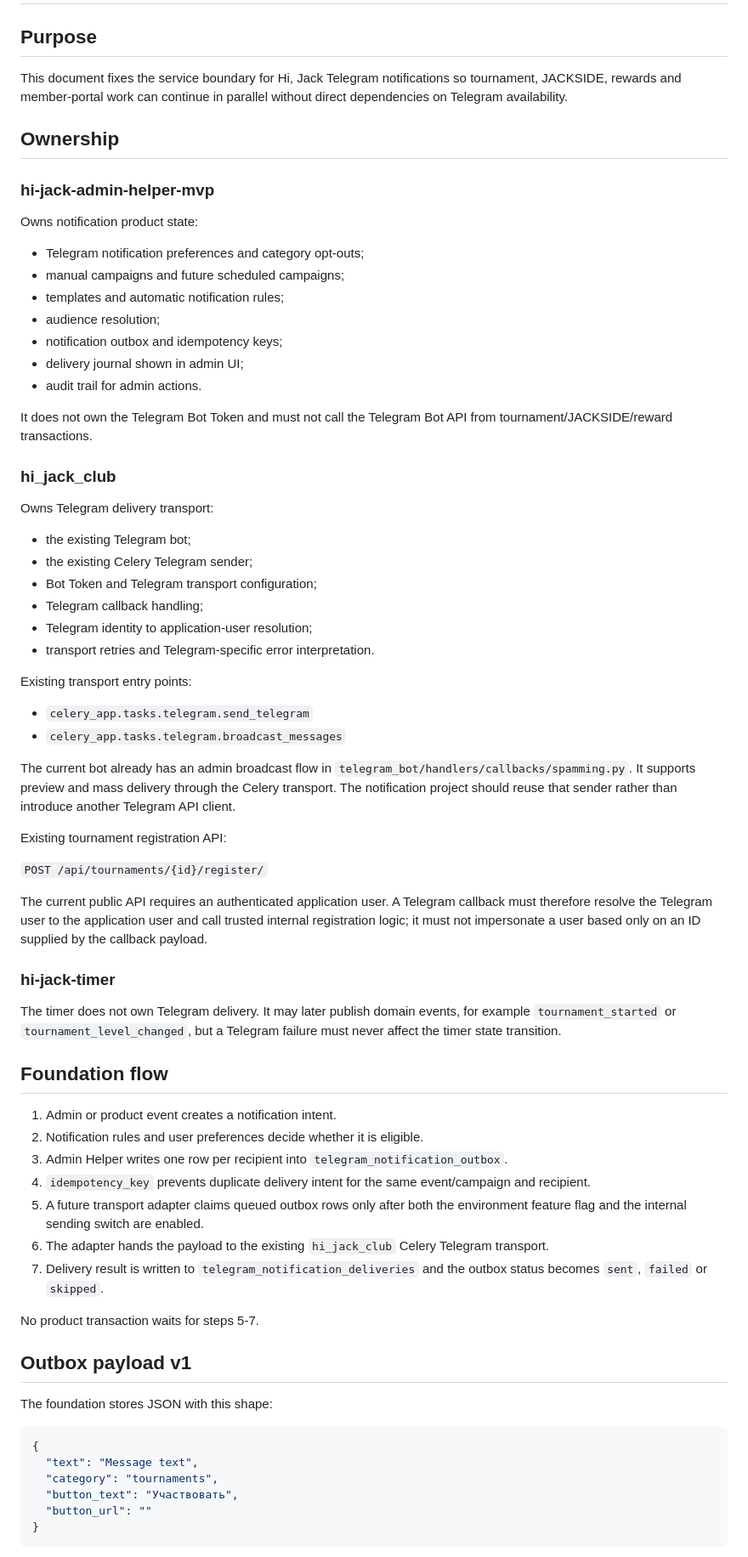
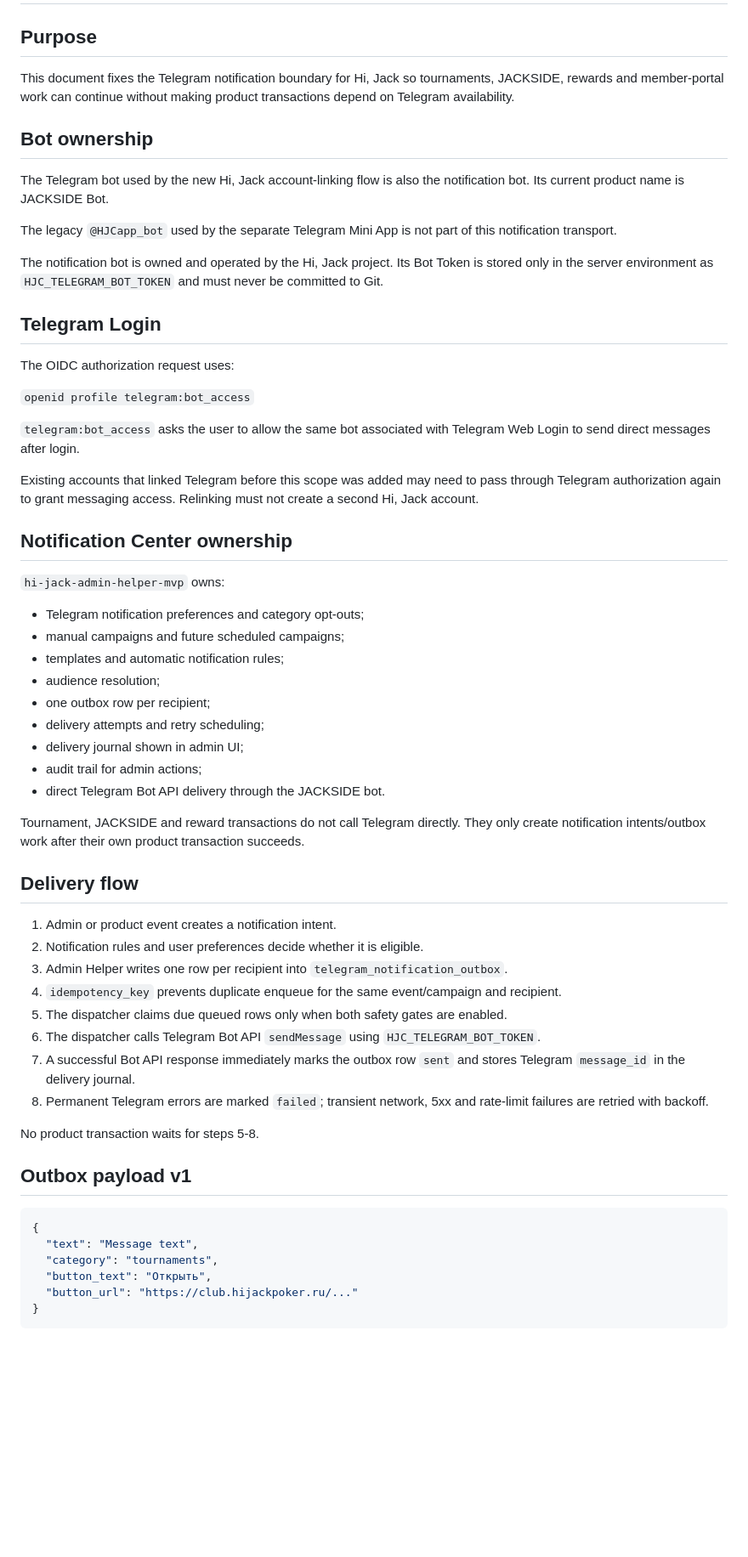
Before and after one commit to AIestimGRO/hi-jack-admin-helper-mvp, a Markdown page: docs/telegram-notifications-integration.md, the part around one of its changes. Shown at 85% size. Rendered like a GitHub page; blank space fills up the shorter version.

Commit message:
Document JACKSIDE bot direct transport

````diff
--- a/docs/telegram-notifications-integration.md
+++ b/docs/telegram-notifications-integration.md
@@ -2,74 +2,63 @@
 
 ## Purpose
 
-This document fixes the service boundary for Hi, Jack Telegram notifications so tournament, JACKSIDE, rewards and member-portal work can continue in parallel without direct dependencies on Telegram availability.
+This document fixes the Telegram notification boundary for Hi, Jack so tournaments, JACKSIDE, rewards and member-portal work can continue without making product transactions depend on Telegram availability.
 
-## Ownership
+## Bot ownership
 
-### hi-jack-admin-helper-mvp
+The Telegram bot used by the new Hi, Jack account-linking flow is also the notification bot. Its current product name is JACKSIDE Bot.
 
-Owns notification product state:
+The legacy `@HJCapp_bot` used by the separate Telegram Mini App is not part of this notification transport.
+
+The notification bot is owned and operated by the Hi, Jack project. Its Bot Token is stored only in the server environment as `HJC_TELEGRAM_BOT_TOKEN` and must never be committed to Git.
+
+## Telegram Login
+
+The OIDC authorization request uses:
+
+`openid profile telegram:bot_access`
+
+`telegram:bot_access` asks the user to allow the same bot associated with Telegram Web Login to send direct messages after login.
+
+Existing accounts that linked Telegram before this scope was added may need to pass through Telegram authorization again to grant messaging access. Relinking must not create a second Hi, Jack account.
+
+## Notification Center ownership
+
+`hi-jack-admin-helper-mvp` owns:
 
 - Telegram notification preferences and category opt-outs;
 - manual campaigns and future scheduled campaigns;
 - templates and automatic notification rules;
 - audience resolution;
-- notification outbox and idempotency keys;
+- one outbox row per recipient;
+- delivery attempts and retry scheduling;
 - delivery journal shown in admin UI;
-- audit trail for admin actions.
+- audit trail for admin actions;
+- direct Telegram Bot API delivery through the JACKSIDE bot.
 
-It does not own the Telegram Bot Token and must not call the Telegram Bot API from tournament/JACKSIDE/reward transactions.
+Tournament, JACKSIDE and reward transactions do not call Telegram directly. They only create notification intents/outbox work after their own product transaction succeeds.
 
-### hi_jack_club
-
-Owns Telegram delivery transport:
-
-- the existing Telegram bot;
-- the existing Celery Telegram sender;
-- Bot Token and Telegram transport configuration;
-- Telegram callback handling;
-- Telegram identity to application-user resolution;
-- transport retries and Telegram-specific error interpretation.
-
-Existing transport entry points:
-
-- `celery_app.tasks.telegram.send_telegram`
-- `celery_app.tasks.telegram.broadcast_messages`
-
-The current bot already has an admin broadcast flow in `telegram_bot/handlers/callbacks/spamming.py`. It supports preview and mass delivery through the Celery transport. The notification project should reuse that sender rather than introduce another Telegram API client.
-
-Existing tournament registration API:
-
-`POST /api/tournaments/{id}/register/`
-
-The current public API requires an authenticated application user. A Telegram callback must therefore resolve the Telegram user to the application user and call trusted internal registration logic; it must not impersonate a user based only on an ID supplied by the callback payload.
-
-### hi-jack-timer
-
-The timer does not own Telegram delivery. It may later publish domain events, for example `tournament_started` or `tournament_level_changed`, but a Telegram failure must never affect the timer state transition.
-
-## Foundation flow
+## Delivery flow
 
 1. Admin or product event creates a notification intent.
 2. Notification rules and user preferences decide whether it is eligible.
 3. Admin Helper writes one row per recipient into `telegram_notification_outbox`.
-4. `idempotency_key` prevents duplicate delivery intent for the same event/campaign and recipient.
-5. A future transport adapter claims queued outbox rows only after both the environment feature flag and the internal sending switch are enabled.
-6. The adapter hands the payload to the existing `hi_jack_club` Celery Telegram transport.
-7. Delivery result is written to `telegram_notification_deliveries` and the outbox status becomes `sent`, `failed` or `skipped`.
+4. `idempotency_key` prevents duplicate enqueue for the same event/campaign and recipient.
+5. The dispatcher claims due queued rows only when both safety gates are enabled.
+6. The dispatcher calls Telegram Bot API `sendMessage` using `HJC_TELEGRAM_BOT_TOKEN`.
+7. A successful Bot API response immediately marks the outbox row `sent` and stores Telegram `message_id` in the delivery journal.
+8. Permanent Telegram errors are marked `failed`; transient network, 5xx and rate-limit failures are retried with backoff.
 
-No product transaction waits for steps 5-7.
+No product transaction waits for steps 5-8.
 
 ## Outbox payload v1
-
-The foundation stores JSON with this shape:
 
 ```json
 {
   "text": "Message text",
   "category": "tournaments",
-  "button_text": "Участвовать",
-  "button_url": ""
+  "button_text": "Открыть",
+  "button_url": "https://club.hijackpoker.ru/..."
 }
 ```
 
````
Also changed, not shown: other parts of docs/telegram-notifications-integration.md (+44 -70 lines).
